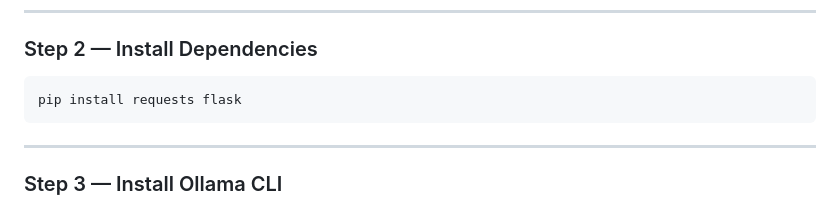
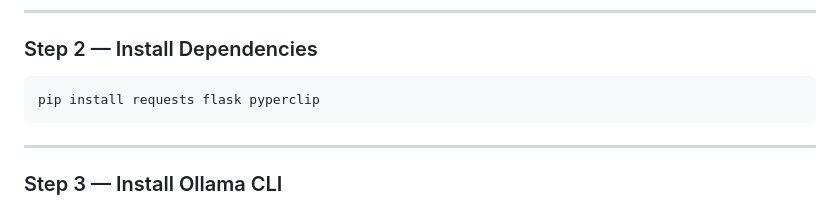
Before and after one commit to PinkMath/AI-Terminal, a Markdown page: README.md, the part around the change. Rendered like a GitHub page.

````diff
--- a/README.md
+++ b/README.md
@@ -121,7 +121,7 @@ Download from: https://www.python.org/downloads/
 ### Step 2 — Install Dependencies
 
 ```bash
-pip install requests flask
+pip install requests flask pyperclip
 ```
 
 ---
````
